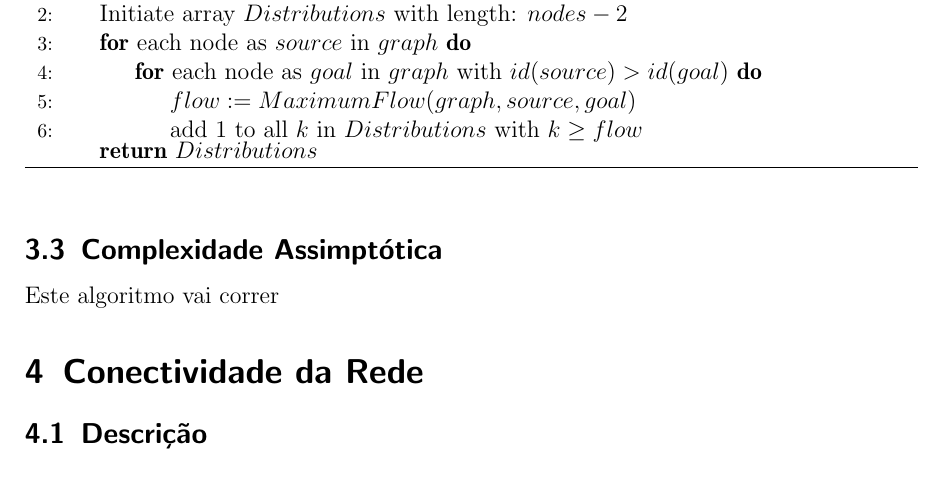
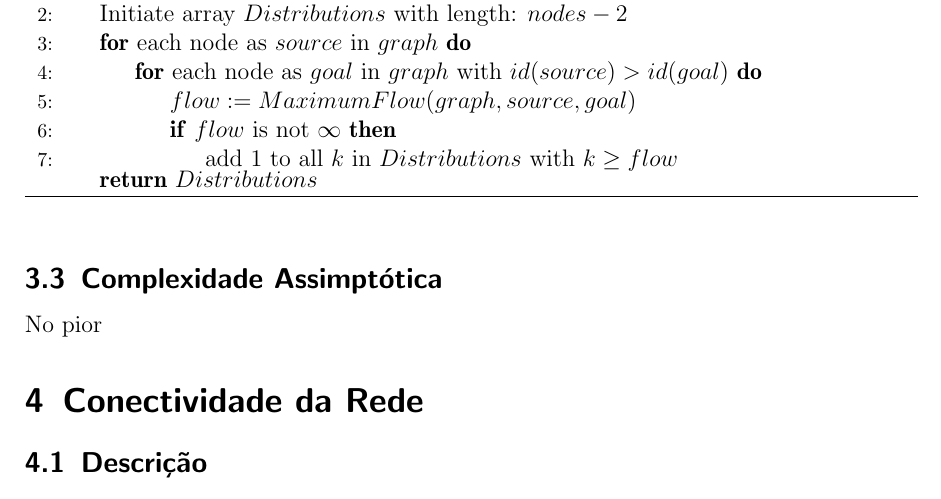
Before and after one commit to littlebrat/Network-Connectivity, a LaTeX document (report/main.tex): part of page 4 of 4, cut so that both start at the same text. Compiled offline with pdfLaTeX.

Commit message:
Bug in pseudocode for distributions

```diff
--- a/report/main.tex
+++ b/report/main.tex
@@ -121,7 +121,9 @@ Tendo em conta que em cada iteração é executada uma BFS, que tem uma complexi
     \For{each node as $source$ in $graph$}
       \For{each node as $goal$ in $graph$ with $id(source)>id(goal)$}
           	  \State $flow := MaximumFlow(graph,source,goal)$
-              \State add 1 to all $k$ in $Distributions$ with $k \geq flow$
+          	  \If{$flow$ is not $\infty$}
+              	\State add 1 to all $k$ in $Distributions$ with $k \geq flow$
+              \EndIf
       \EndFor
     \EndFor
   	\Return $Distributions$
@@ -131,7 +133,7 @@ Tendo em conta que em cada iteração é executada uma BFS, que tem uma complexi
 
 \subsection{Complexidade Assimptótica}
 
-Este algoritmo vai correr
+No pior
 
 \section{Conectividade da Rede}
 
```
